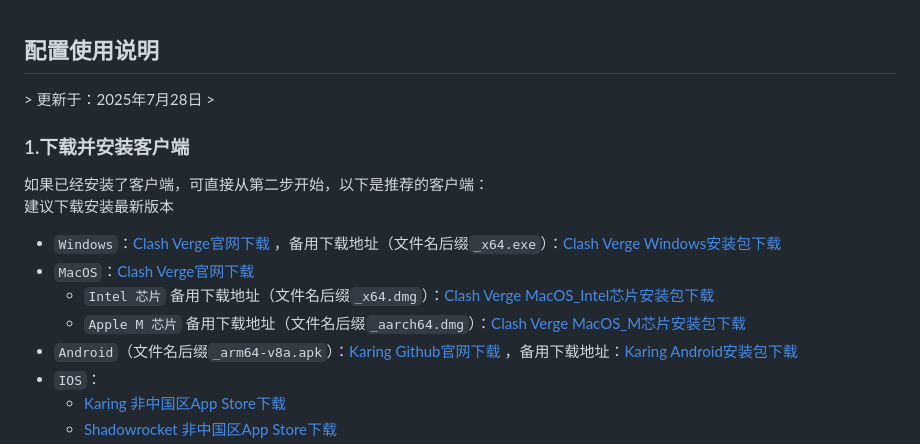
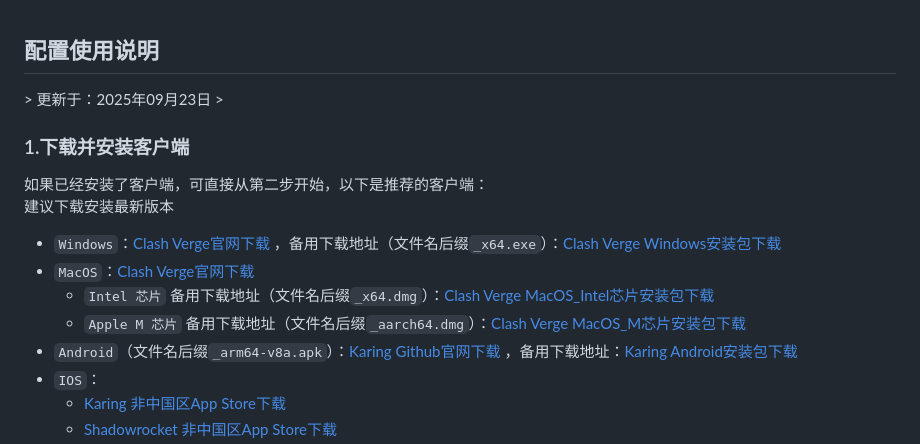
Before and after one commit to JiangZhiyan00/clash_config, a Markdown page: README.md, the part around one of its changes. Rendered like a GitHub page.

```diff
--- a/README.md
+++ b/README.md
@@ -1,5 +1,5 @@
 <h2>配置使用说明</h2>
-> 更新于：2025年7月28日
+> 更新于：2025年09月23日
 >
 
 <h3 id="JCmiJ">1.下载并安装客户端</h3>
```
Also changed, not shown: other parts of README.md (+5 -5 lines).
